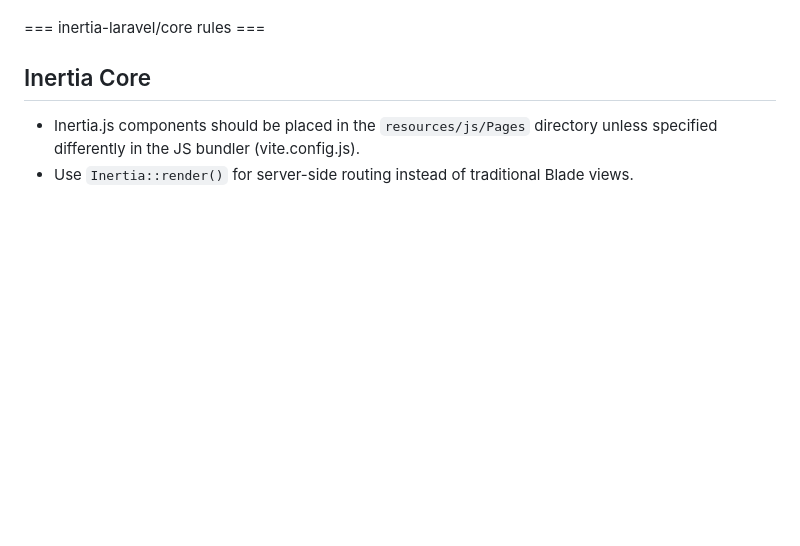
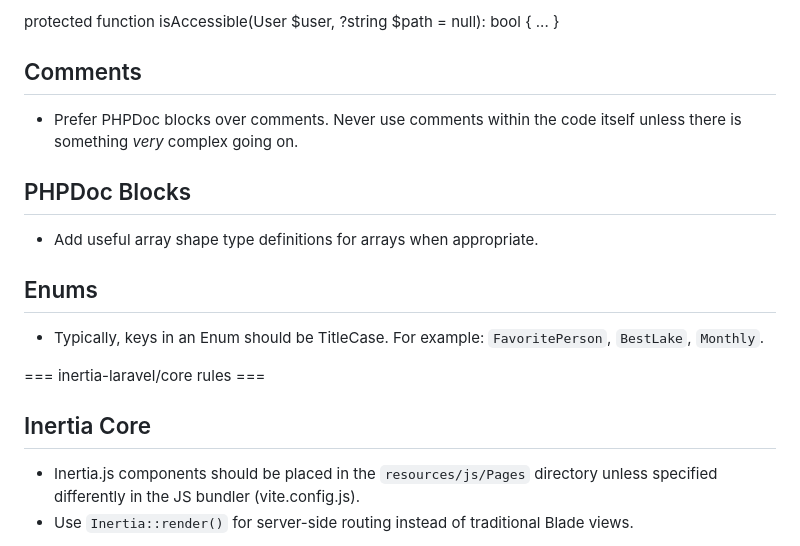
Before and after one commit to razorback21/juanpasabuyph, a Markdown page: .github/copilot-instructions.md, the part around the change printed below. Rendered like a GitHub page; blank space fills up the shorter version.

```diff
--- a/.github/copilot-instructions.md
+++ b/.github/copilot-instructions.md
@@ -91,3 +96,18 @@ This application is a Laravel application and its main Laravel ecosystems packag
+<code-snippet name="Explicit Return Types and Method Params" lang="php">
+protected function isAccessible(User $user, ?string $path = null): bool
+{
+    ...
+}
+</code-snippet>
+
+## Comments
+- Prefer PHPDoc blocks over comments. Never use comments within the code itself unless there is something _very_ complex going on.
+
+## PHPDoc Blocks
+- Add useful array shape type definitions for arrays when appropriate.
+
+## Enums
+- Typically, keys in an Enum should be TitleCase. For example: `FavoritePerson`, `BestLake`, `Monthly`.
 
 
 === inertia-laravel/core rules ===
```
Also changed, not shown: other parts of .github/copilot-instructions.md (+29 -24 lines).
